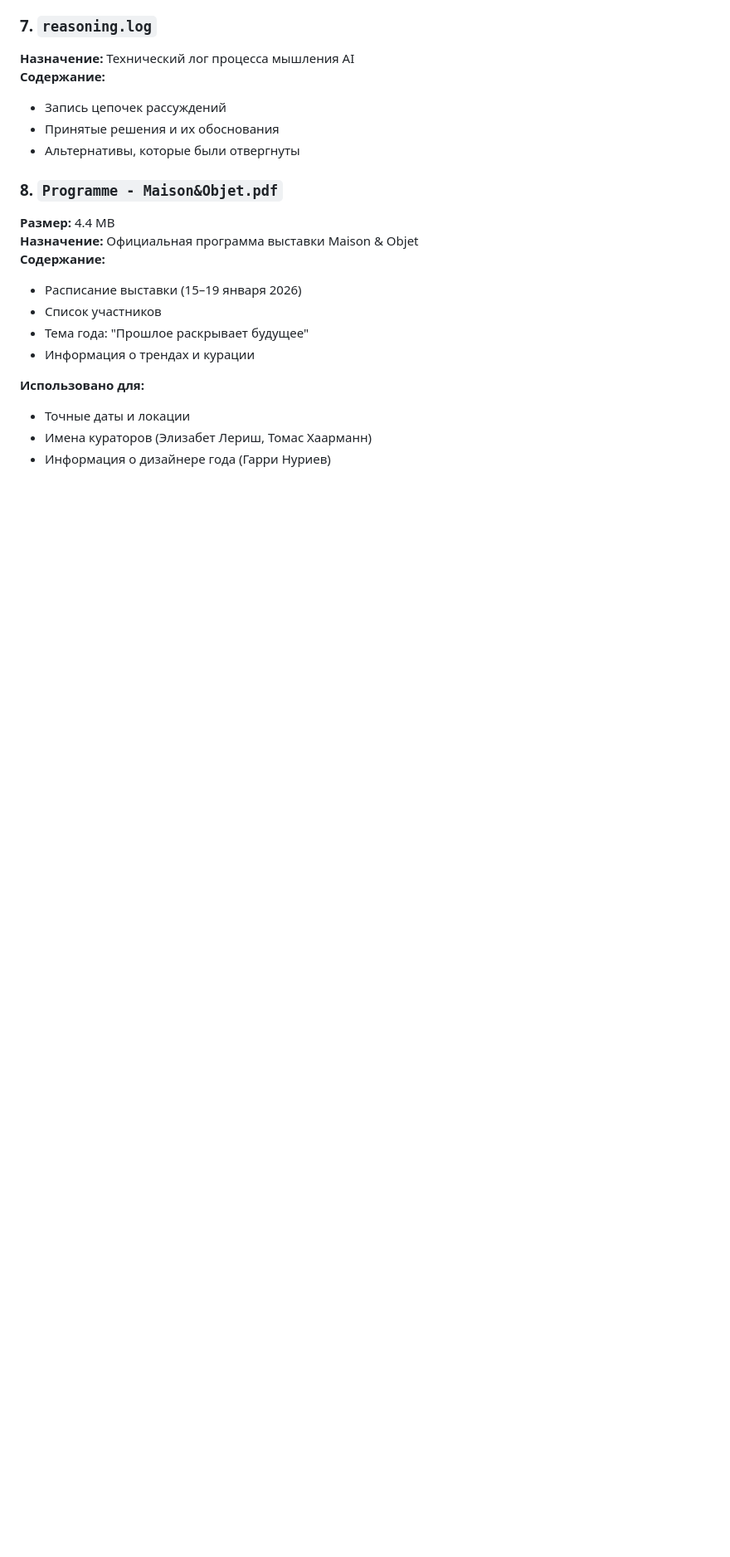
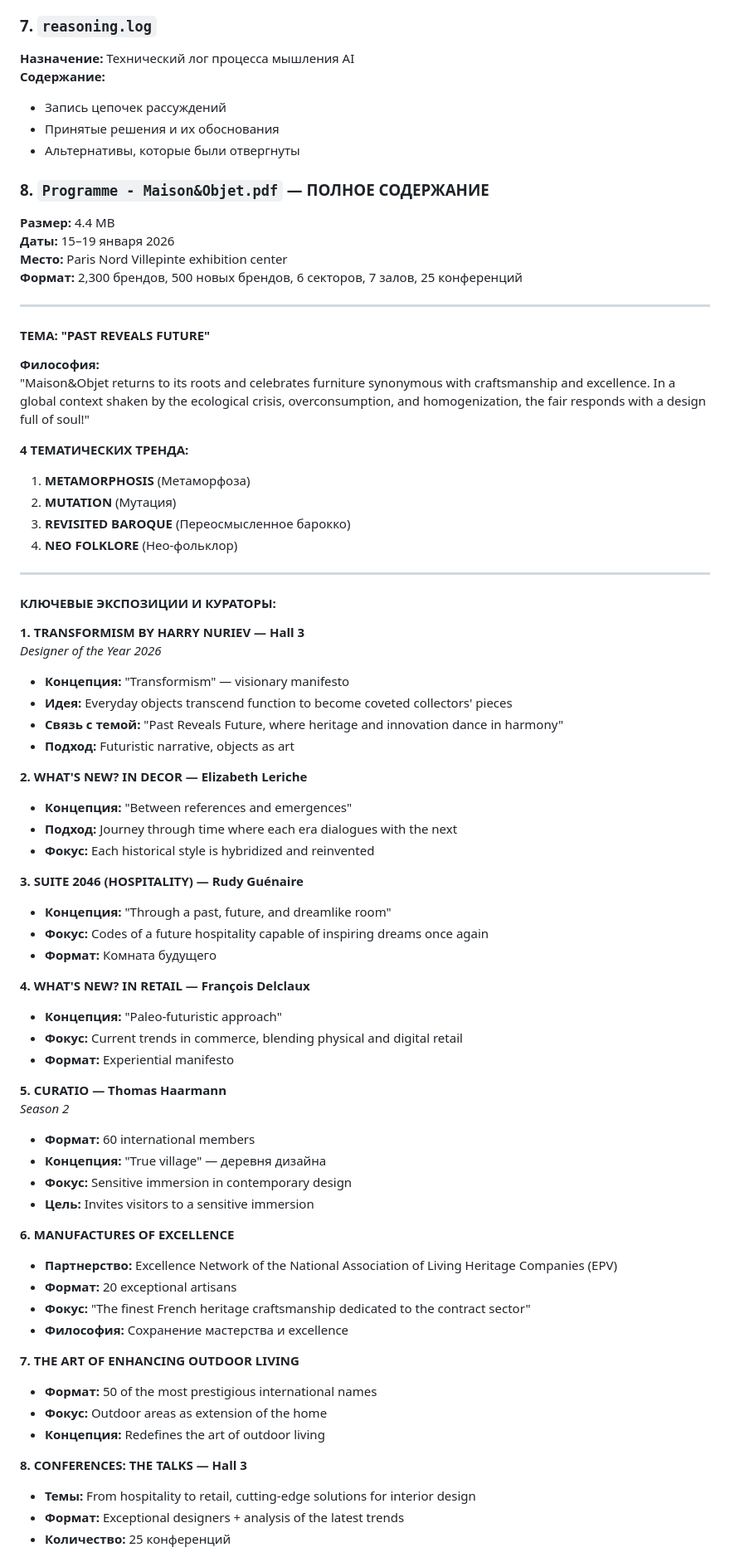
Before and after one commit to stasazaryarozet/paris-2026, a Markdown page: SOURCE_MATERIALS.md, the part around the change printed below. Shown: that part at 83% size. GitHub-like rendering; blank space fills up the shorter version.

```diff
--- a/SOURCE_MATERIALS.md
+++ b/SOURCE_MATERIALS.md
@@ -746,16 +746,74 @@ source_materials/
 - Принятые решения и их обоснования
 - Альтернативы, которые были отвергнуты
 
-### 8. `Programme - Maison&Objet.pdf`
+### 8. `Programme - Maison&Objet.pdf` — ПОЛНОЕ СОДЕРЖАНИЕ
+
 **Размер:** 4.4 MB
-**Назначение:** Официальная программа выставки Maison & Objet
-**Содержание:**
-- Расписание выставки (15–19 января 2026)
-- Список участников
-- Тема года: "Прошлое раскрывает будущее"
-- Информация о трендах и курации
-
-**Использовано для:**
-- Точные даты и локации
-- Имена кураторов (Элизабет Лериш, Томас Хаарманн)
-- Информация о дизайнере года (Гарри Нуриев)
+**Даты:** 15–19 января 2026
+**Место:** Paris Nord Villepinte exhibition center
+**Формат:** 2,300 брендов, 500 новых брендов, 6 секторов, 7 залов, 25 конференций
+
+---
+
+#### ТЕМА: "PAST REVEALS FUTURE"
+
+**Философия:**
+"Maison&Objet returns to its roots and celebrates furniture synonymous with craftsmanship and excellence. In a global context shaken by the ecological crisis, overconsumption, and homogenization, the fair responds with a design full of soul!"
+
+**4 ТЕМАТИЧЕСКИХ ТРЕНДА:**
+1. **METAMORPHOSIS** (Метаморфоза)
+2. **MUTATION** (Мутация)
+3. **REVISITED BAROQUE** (Переосмысленное барокко)
+4. **NEO FOLKLORE** (Нео-фольклор)
+
+---
+
+#### КЛЮЧЕВЫЕ ЭКСПОЗИЦИИ И КУРАТОРЫ:
+
+**1. TRANSFORMISM BY HARRY NURIEV — Hall 3**
+*Designer of the Year 2026*
+
+- **Концепция:** "Transformism" — visionary manifesto
+- **Идея:** Everyday objects transcend function to become coveted collectors' pieces
+- **Связь с темой:** "Past Reveals Future, where heritage and innovation dance in harmony"
+- **Подход:** Futuristic narrative, objects as art
+
+**2. WHAT'S NEW? IN DECOR — Elizabeth Leriche**
+- **Концепция:** "Between references and emergences"
+- **Подход:** Journey through time where each era dialogues with the next
+- **Фокус:** Each historical style is hybridized and reinvented
+
+**3. SUITE 2046 (HOSPITALITY) — Rudy Guénaire**
+- **Концепция:** "Through a past, future, and dreamlike room"
+- **Фокус:** Codes of a future hospitality capable of inspiring dreams once again
+- **Формат:** Комната будущего
+
+**4. WHAT'S NEW? IN RETAIL — François Delclaux**
+- **Концепция:** "Paleo-futuristic approach"
+- **Фокус:** Current trends in commerce, blending physical and digital retail
+- **Формат:** Experiential manifesto
+
+**5. CURATIO — Thomas Haarmann**
+*Season 2*
+
+- **Формат:** 60 international members
+- **Концепция:** "True village" — деревня дизайна
+- **Фокус:** Sensitive immersion in contemporary design
+- **Цель:** Invites visitors to a sensitive immersion
+
+**6. MANUFACTURES OF EXCELLENCE**
+- **Партнерство:** Excellence Network of the National Association of Living Heritage Companies (EPV)
+- **Формат:** 20 exceptional artisans
+- **Фокус:** "The finest French heritage craftsmanship dedicated to the contract sector"
+- **Философия:** Сохранение мастерства и excellence
+
+**7. THE ART OF ENHANCING OUTDOOR LIVING**
+- **Формат:** 50 of the most prestigious international names
+- **Фокус:** Outdoor areas as extension of the home
+- **Концепция:** Redefines the art of outdoor living
+
+**8. CONFERENCES: THE TALKS — Hall 3**
+- **Темы:** From hospitality to retail, cutting-edge solutions for interior design
+- **Формат:** Exceptional designers + analysis of the latest trends
+- **Количество:** 25 конференций
+
```
Also changed, not shown: other parts of SOURCE_MATERIALS.md (+46 -0 lines), GEMINI_PROMPT_v2_MAISON_OBJET.md (added, +171 -0 lines).
